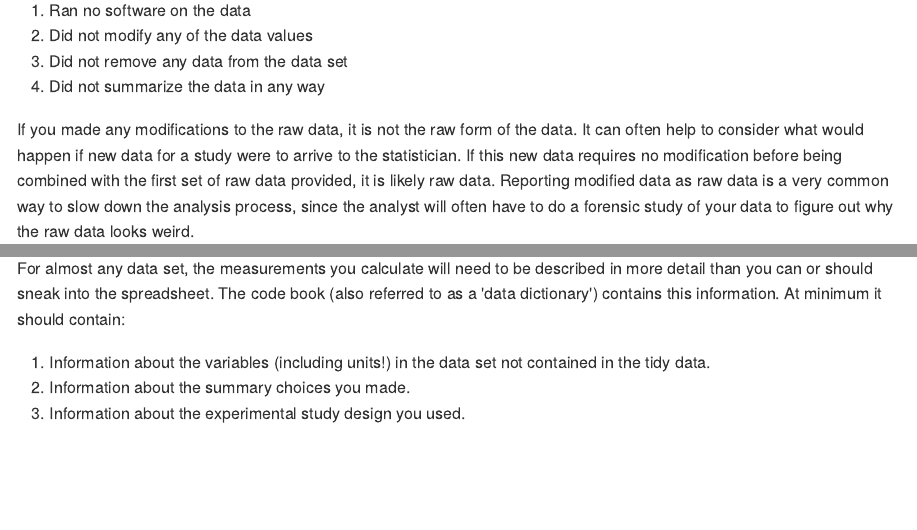
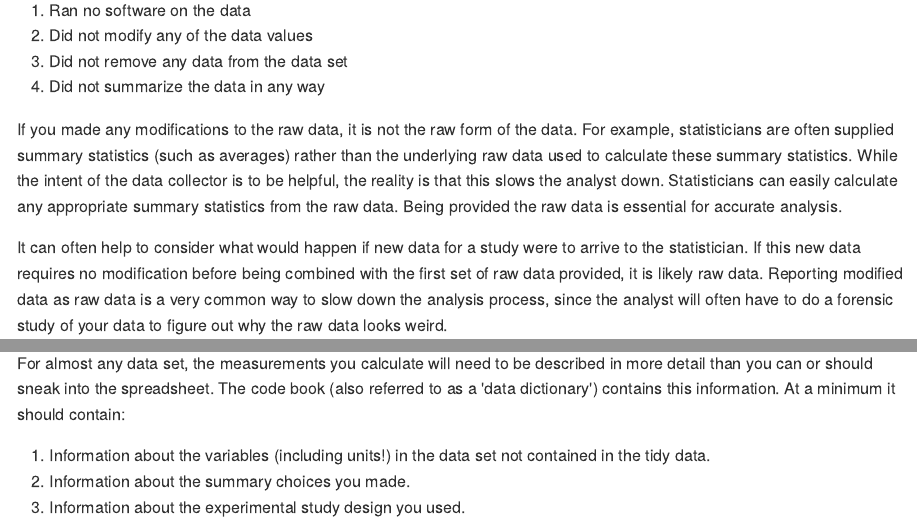
Before and after one commit to ShanEllis/datasharing_TAS, an R Markdown document (README_SE.Rmd): the page in a window 1100 px wide, from 1480 px down, and a second part further down, joined at a grey line. The pictures show the output file README_SE.md that the author committed with the source, drawn offline in the style of GitHub.

Commit message:
Add raw data example (#6)

```diff
--- a/README_SE.Rmd
+++ b/README_SE.Rmd
@@ -51,7 +51,9 @@ You know the raw data are in the right format if you:
 3. Did not remove any data from the data set
 4. Did not summarize the data in any way
 
-If you made any modifications to the raw data, it is not the raw form of the data. It can often help to consider what would happen if new data for a study were to arrive to the statistician. If this new data requires no modification before being combined with the first set of raw data provided, it is likely raw data. Reporting modified data as raw data is a very common way to slow down the analysis process, since the analyst will often have to do a forensic study of your data to figure out why the raw data looks weird.
+If you made any modifications to the raw data, it is not the raw form of the data. For example, statisticians are often supplied summary statistics (such as averages) rather than the underlying raw data used to calculate these summary statistics. While the intent of the data collector is to be helpful, the reality is that this slows the analyst down. Statisticians can easily calculate any appropriate summary statistics from the raw data. Being provided the raw data is essential for accurate analysis.
+
+It can often help to consider what would happen if new data for a study were to arrive to the statistician. If this new data requires no modification before being combined with the first set of raw data provided, it is likely raw data. Reporting modified data as raw data is a very common way to slow down the analysis process, since the analyst will often have to do a forensic study of your data to figure out why the raw data looks weird.
 
 ### 2.2 The tidy data set
 
@@ -72,7 +74,7 @@ With regards to the formatting of these data, if you are sharing your data with
 
 ### 2.3 The code book
 
-For almost any data set, the measurements you calculate will need to be described in more detail than you can or should sneak into the spreadsheet. The code book (also referred to as a 'data dictionary') contains this information. At minimum it should contain:
+For almost any data set, the measurements you calculate will need to be described in more detail than you can or should sneak into the spreadsheet. The code book (also referred to as a 'data dictionary') contains this information. At a minimum it should contain:
 
 1. Information about the variables (including units!) in the data set not contained in the tidy data.
 1. Information about the summary choices you made.
```
Also changed, not shown: README_SE.md.
